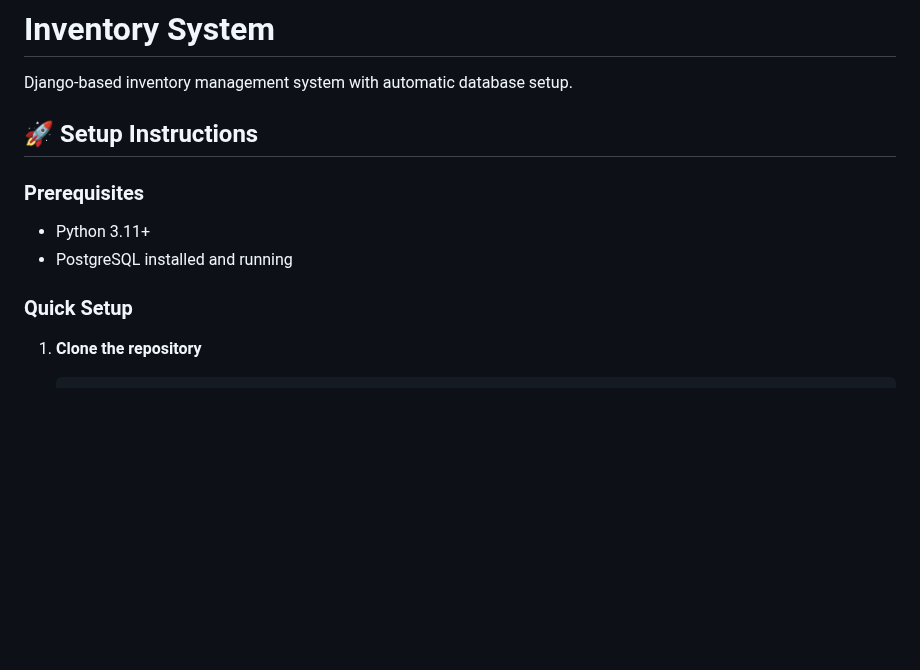
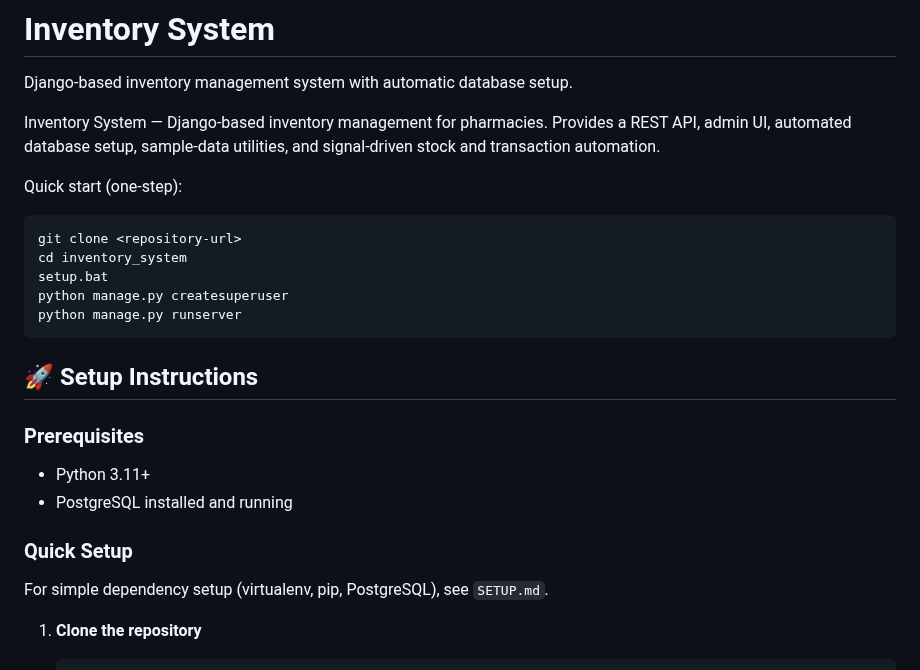
Before and after one commit to jayeuse/Inventory-System, a Markdown page: README.md, the part around the change. Rendered like a GitHub page; blank space fills up the shorter version.

````diff
--- a/README.md
+++ b/README.md
@@ -1,6 +1,18 @@
 # Inventory System
 
 Django-based inventory management system with automatic database setup.
+
+Inventory System — Django-based inventory management for pharmacies. Provides a REST API, admin UI, automated database setup, sample-data utilities, and signal-driven stock and transaction automation.
+
+Quick start (one-step):
+
+```bash
+git clone <repository-url>
+cd inventory_system
+setup.bat
+python manage.py createsuperuser
+python manage.py runserver
+```
 
 ## 🚀 Setup Instructions
 
@@ -10,6 +22,7 @@ Django-based inventory management system with automatic database setup.
 - PostgreSQL installed and running
 
 ### Quick Setup
+For simple dependency setup (virtualenv, pip, PostgreSQL), see `SETUP.md`.
 
 1. **Clone the repository**
 
````
Also changed, not shown: SETUP.md (added, +81 -0 lines).
